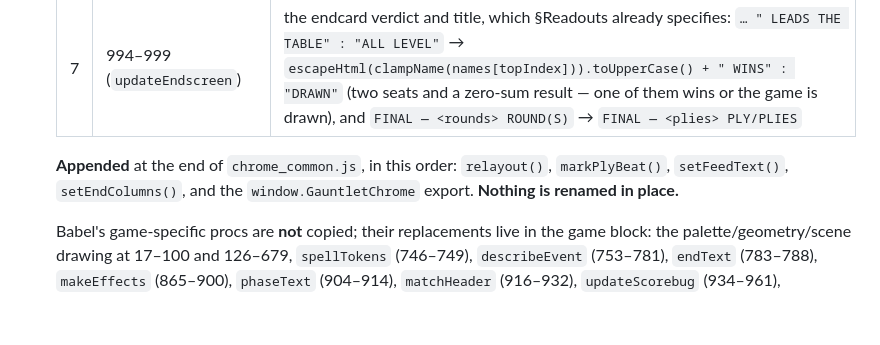
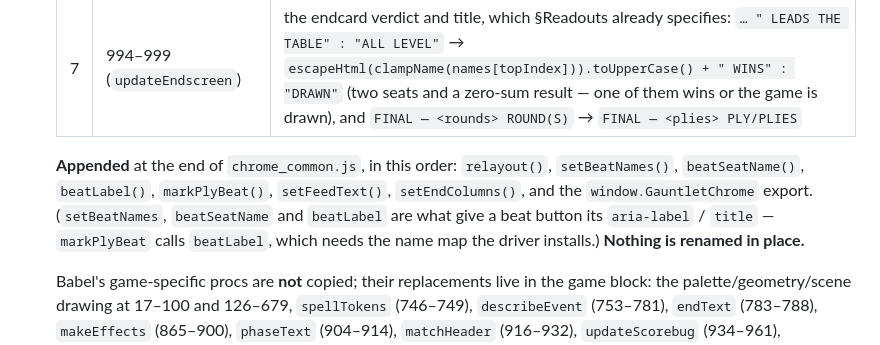
Before and after one commit to Metta-AI/cogame-board-gauntlet, a Markdown page: docs/plans/2026-08-27-board-gauntlet-design.md, the part around the change. Drawn GitHub-style; blank space fills up the shorter version.

Commit message:
r1-N10: list the three appended beat-label helpers in the design note
client/chrome_common.js appends setBeatNames (:431), beatSeatName (:435)
and beatLabel (:441) alongside the four the note lists. All three are
below the "BOARD-GAUNTLET additions" banner, so no copied byte is touched,
and markPlyBeat cannot label a beat button without them. The note's
appended-list simply did not name them.

Note only; no code changes.

```diff
--- a/docs/plans/2026-08-27-board-gauntlet-design.md
+++ b/docs/plans/2026-08-27-board-gauntlet-design.md
@@ -950,9 +950,11 @@ is set.
   | 6 | 966–967 (`reasonLine`) | `results.rounds` / `results.maxRounds` → `results.plies` / `results.maxPlies`, and the word `rounds` → `plies` |
   | 7 | 994–999 (`updateEndscreen`) | the endcard verdict and title, which §Readouts already specifies: `… " LEADS THE TABLE" : "ALL LEVEL"` → `escapeHtml(clampName(names[topIndex])).toUpperCase() + " WINS" : "DRAWN"` (two seats and a zero-sum result — one of them wins or the game is drawn), and `FINAL — <rounds> ROUND(S)` → `FINAL — <plies> PLY/PLIES` |
 
-  **Appended** at the end of `chrome_common.js`, in this order: `relayout()`, `markPlyBeat()`,
-  `setFeedText()`, `setEndColumns()`, and the `window.GauntletChrome` export. **Nothing is renamed
-  in place.**
+  **Appended** at the end of `chrome_common.js`, in this order: `relayout()`, `setBeatNames()`,
+  `beatSeatName()`, `beatLabel()`, `markPlyBeat()`, `setFeedText()`, `setEndColumns()`, and the
+  `window.GauntletChrome` export. (`setBeatNames`, `beatSeatName` and `beatLabel` are what give a
+  beat button its `aria-label` / `title` — `markPlyBeat` calls `beatLabel`, which needs the name
+  map the driver installs.) **Nothing is renamed in place.**
 
   Babel's game-specific procs are **not** copied; their replacements live in the game block: the
   palette/geometry/scene drawing at 17–100 and 126–679, `spellTokens` (746–749), `describeEvent`
```
